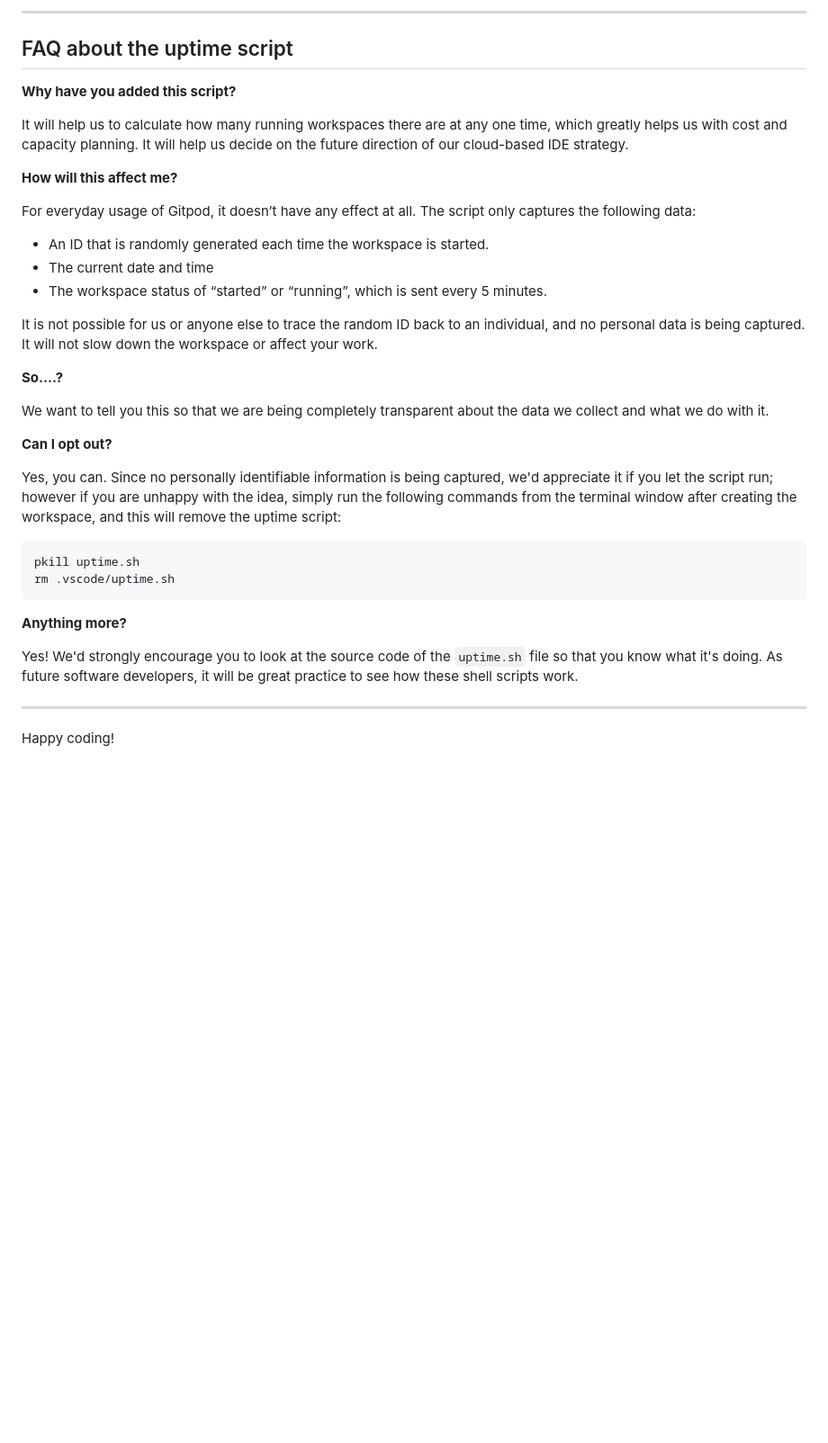
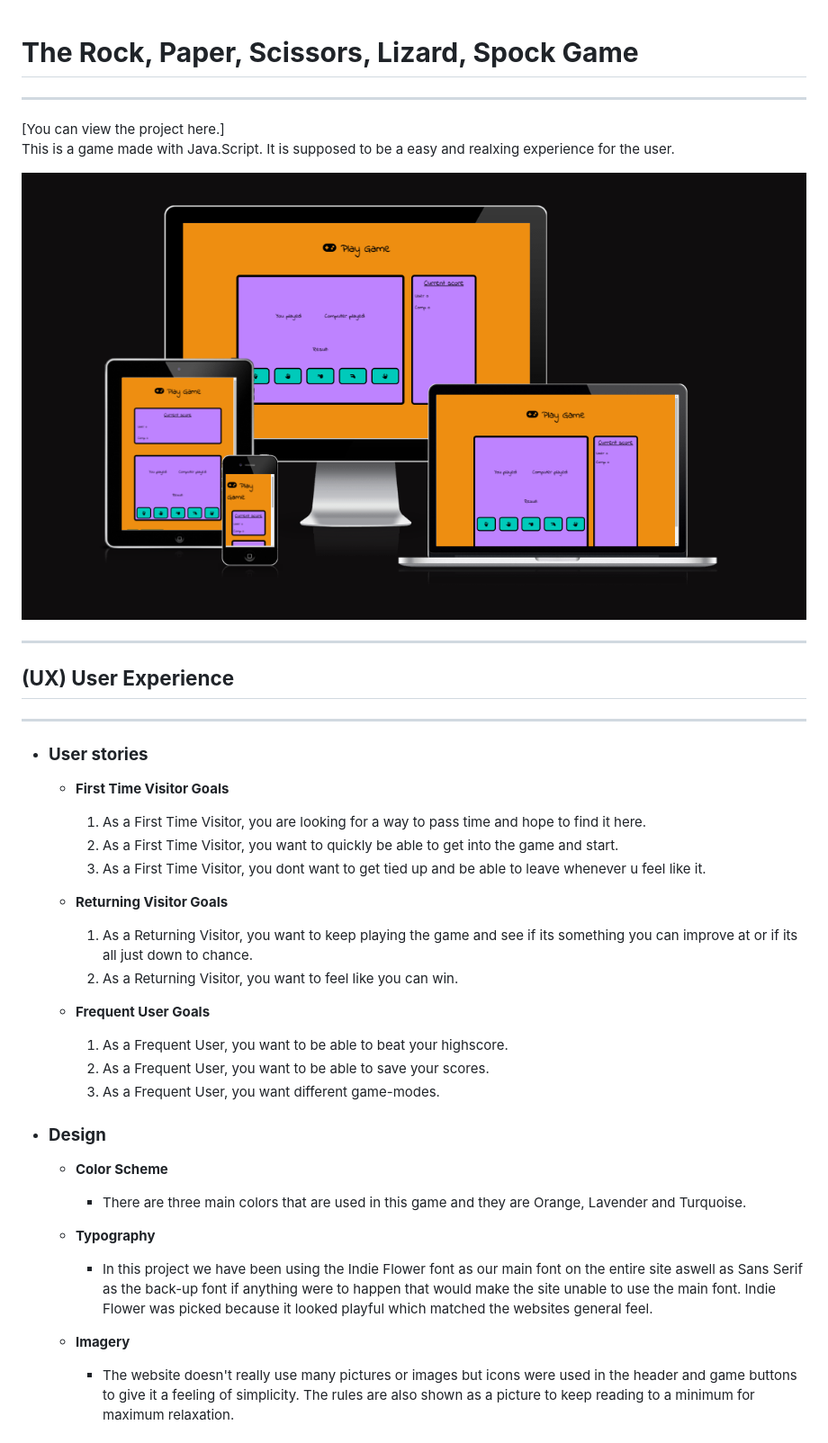
Before and after one commit to Code-Institute-Submissions/Pzjh-Project2, a Markdown page: README.md, the part around one of its changes. Shown at 90% size. Drawn GitHub-style; pictures changed too: assets/images/Readme.PNG (added); blank space fills up the shorter version.

````diff
--- a/README.md
+++ b/README.md
@@ -71,38 +1,47 @@ We continually tweak and adjust this template to help give you the best experien
-------
-
-## FAQ about the uptime script
-
-**Why have you added this script?**
-
-It will help us to calculate how many running workspaces there are at any one time, which greatly helps us with cost and capacity planning. It will help us decide on the future direction of our cloud-based IDE strategy.
-
-**How will this affect me?**
-
-For everyday usage of Gitpod, it doesn’t have any effect at all. The script only captures the following data:
-
-- An ID that is randomly generated each time the workspace is started.
-- The current date and time
-- The workspace status of “started” or “running”, which is sent every 5 minutes.
-
-It is not possible for us or anyone else to trace the random ID back to an individual, and no personal data is being captured. It will not slow down the workspace or affect your work.
-
-**So….?**
-
-We want to tell you this so that we are being completely transparent about the data we collect and what we do with it.
-
-**Can I opt out?**
-
-Yes, you can. Since no personally identifiable information is being captured, we'd appreciate it if you let the script run; however if you are unhappy with the idea, simply run the following commands from the terminal window after creating the workspace, and this will remove the uptime script:
-
-```
-pkill uptime.sh
-rm .vscode/uptime.sh
-```
-
-**Anything more?**
-
-Yes! We'd strongly encourage you to look at the source code of the `uptime.sh` file so that you know what it's doing. As future software developers, it will be great practice to see how these shell scripts work.
+# **The Rock, Paper, Scissors, Lizard, Spock Game**
 
 ---
 
-Happy coding!
+[You can view the project here.]
+This is a game made with Java.Script. It is supposed to be a easy and realxing experience for the user.
+
+![Game on different devices](/assets/images/Readme.PNG "Game website")
+
+---
+
+## **(UX) User Experience**
+
+---
+
+- ### **User stories**
+
+  - **First Time Visitor Goals**
+    1. As a First Time Visitor, you are looking for a way to pass time and hope to find it here.
+    2. As a First Time Visitor, you want to quickly be able to get into the game and start.
+    3. As a First Time Visitor, you dont want to get tied up and be able to leave whenever u feel like it.
+
+  - **Returning Visitor Goals**
+    1. As a Returning Visitor, you want to keep playing the game and see if its something you can improve at
+    or if its all just down to chance.
+    2. As a Returning Visitor, you want to feel like you can win.
+
+  - **Frequent User Goals**
+    1. As a Frequent User, you want to be able to beat your highscore.
+    2. As a Frequent User, you want to be able to save your scores.
+    3. As a Frequent User, you want different game-modes.
+
+- ### **Design**
+
+  - **Color Scheme**
+    - There are three main colors that are used in this game and they are Orange, Lavender and Turquoise.
+
+  - **Typography**
+    - In this project we have been using the Indie Flower font as our main font on the entire site aswell as
+    Sans Serif as the back-up font if anything were to happen that would make the site unable to use the main
+    font. Indie Flower was picked because it looked playful which matched the websites general feel.
+
+  - **Imagery**
+    - The website doesn't really use many pictures or images but icons were used in the header and game buttons
+    to give it a feeling of simplicity. The rules are also shown as a picture to keep reading to a minimum
+    for maximum relaxation.
+
````
Also changed, not shown: other parts of README.md (+145 -70 lines), assets/images/GameButtons.PNG (added), assets/images/Header.PNG (added), assets/images/Resultarea.PNG (added), assets/images/Rulesreset.PNG (added), assets/images/ScoreBoard.PNG (added).
